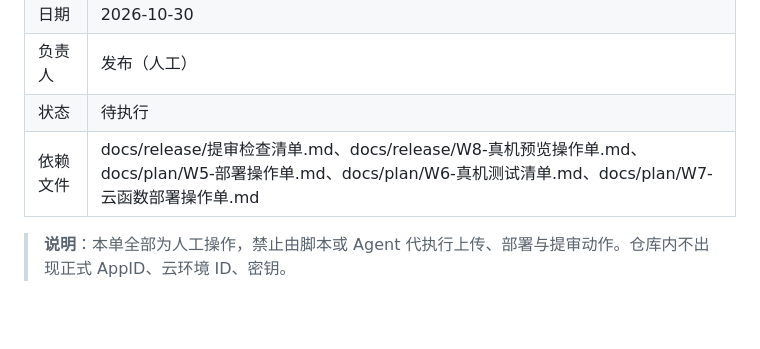
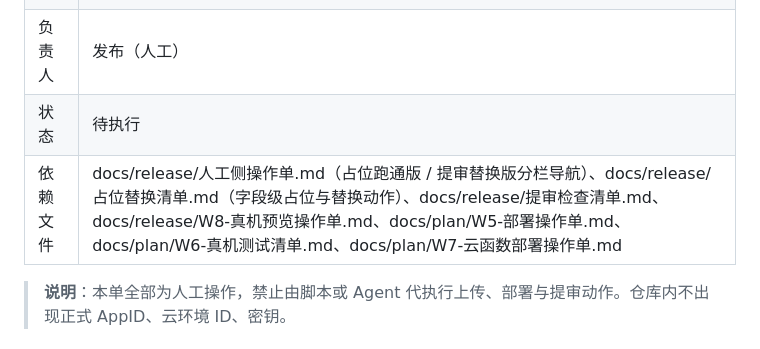
Before and after one commit to fog-dong/Pet, a Markdown page: docs/release/提审前人工操作单.md, the part around the change. GitHub-like rendering; blank space fills up the shorter version.

```diff
--- a/docs/release/提审前人工操作单.md
+++ b/docs/release/提审前人工操作单.md
@@ -6,7 +6,7 @@
 | 日期 | 2026-10-30 |
 | 负责人 | 发布（人工） |
 | 状态 | 待执行 |
-| 依赖文件 | docs/release/提审检查清单.md、docs/release/W8-真机预览操作单.md、docs/plan/W5-部署操作单.md、docs/plan/W6-真机测试清单.md、docs/plan/W7-云函数部署操作单.md |
+| 依赖文件 | docs/release/人工侧操作单.md（占位跑通版 / 提审替换版分栏导航）、docs/release/占位替换清单.md（字段级占位与替换动作）、docs/release/提审检查清单.md、docs/release/W8-真机预览操作单.md、docs/plan/W5-部署操作单.md、docs/plan/W6-真机测试清单.md、docs/plan/W7-云函数部署操作单.md |
 
 > **说明**：本单全部为人工操作，禁止由脚本或 Agent 代执行上传、部署与提审动作。仓库内不出现正式 AppID、云环境 ID、密钥。
 
```
Also changed, not shown: docs/release/人工侧操作单.md (added, +42 -0 lines).
